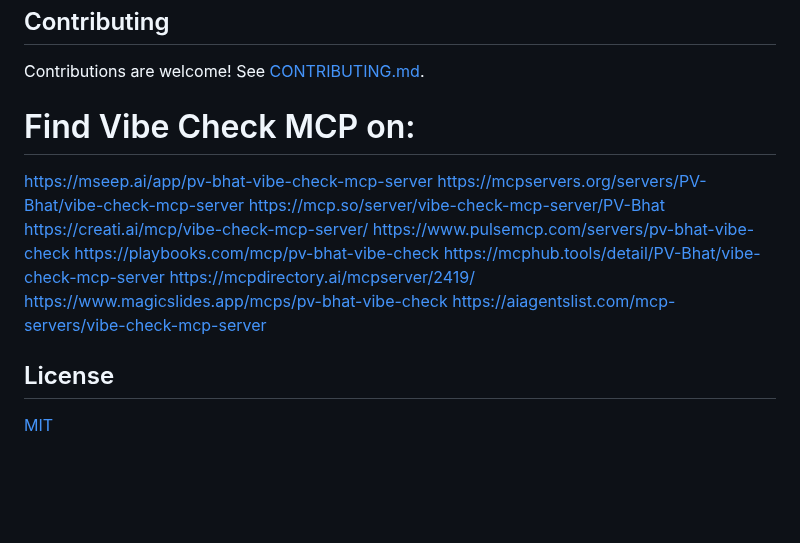
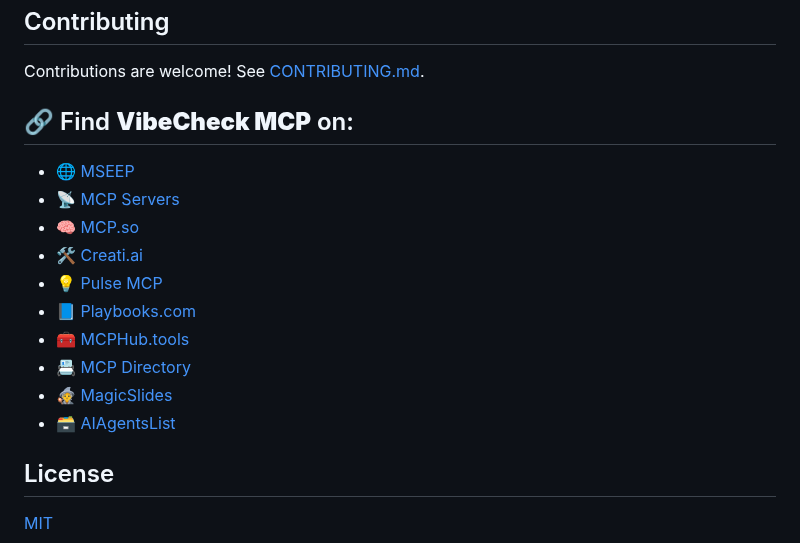
Before and after one commit to PV-Bhat/vibe-check-mcp-server, a Markdown page: README.md, the part around the change. Drawn GitHub-style; blank space fills up the shorter version.

```diff
--- a/README.md
+++ b/README.md
@@ -164,18 +164,19 @@ As an autonomous agent you will:
 
 Contributions are welcome! See [CONTRIBUTING.md](./CONTRIBUTING.md).
 
-# Find Vibe Check MCP on:
+## 🔗 Find **VibeCheck MCP** on:
 
-https://mseep.ai/app/pv-bhat-vibe-check-mcp-server
-https://mcpservers.org/servers/PV-Bhat/vibe-check-mcp-server
-https://mcp.so/server/vibe-check-mcp-server/PV-Bhat
-https://creati.ai/mcp/vibe-check-mcp-server/
-https://www.pulsemcp.com/servers/pv-bhat-vibe-check
-https://playbooks.com/mcp/pv-bhat-vibe-check
-https://mcphub.tools/detail/PV-Bhat/vibe-check-mcp-server
-https://mcpdirectory.ai/mcpserver/2419/
-https://www.magicslides.app/mcps/pv-bhat-vibe-check
-https://aiagentslist.com/mcp-servers/vibe-check-mcp-server
+* 🌐 [MSEEP](https://mseep.ai/app/pv-bhat-vibe-check-mcp-server)
+* 📡 [MCP Servers](https://mcpservers.org/servers/PV-Bhat/vibe-check-mcp-server)
+* 🧠 [MCP.so](https://mcp.so/server/vibe-check-mcp-server/PV-Bhat)
+* 🛠️ [Creati.ai](https://creati.ai/mcp/vibe-check-mcp-server/)
+* 💡 [Pulse MCP](https://www.pulsemcp.com/servers/pv-bhat-vibe-check)
+* 📘 [Playbooks.com](https://playbooks.com/mcp/pv-bhat-vibe-check)
+* 🧰 [MCPHub.tools](https://mcphub.tools/detail/PV-Bhat/vibe-check-mcp-server)
+* 📇 [MCP Directory](https://mcpdirectory.ai/mcpserver/2419/)
+* 🧙 [MagicSlides](https://www.magicslides.app/mcps/pv-bhat-vibe-check)
+* 🗃️ [AIAgentsList](https://aiagentslist.com/mcp-servers/vibe-check-mcp-server)
+
 
 ## License
 
```
